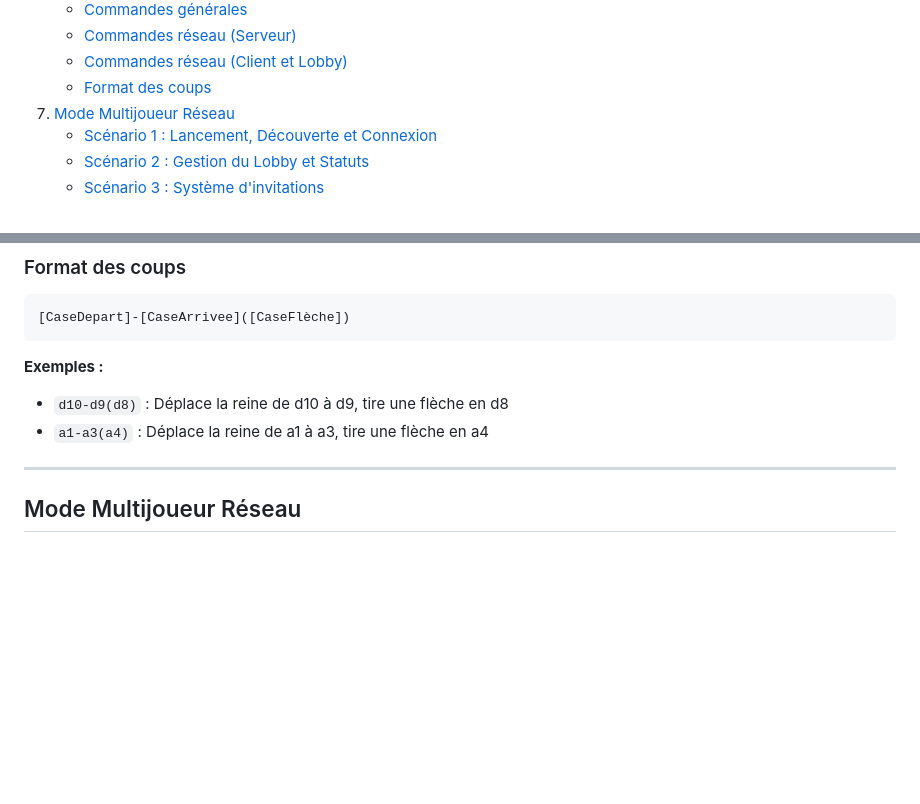
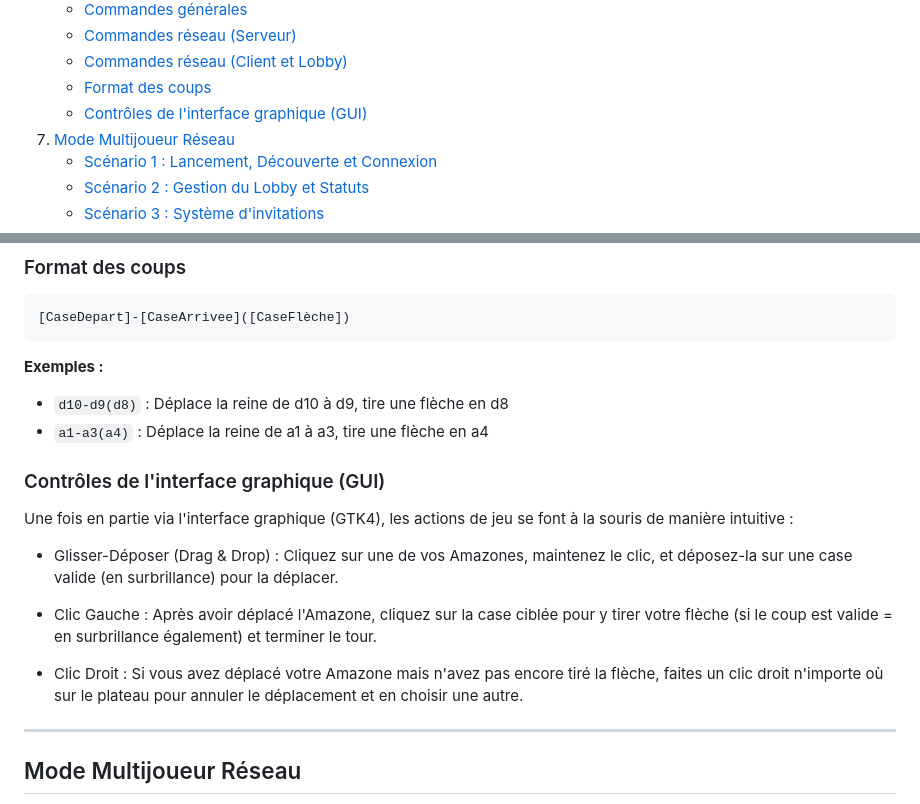
Before and after one commit to YouNes241/Amazons-C, a Markdown page: README.md, 2 parts joined by grey strips. Drawn GitHub-style; blank space fills up the shorter version.

Commit message:
feat: little update in readme for gui

```diff
--- a/README.md
+++ b/README.md
@@ -24,6 +24,7 @@ Une implémentation en C du jeu de plateau "Game of the Amazons" avec support CL
    - [Commandes réseau (Serveur)](#commandes-réseau-serveur)
    - [Commandes réseau (Client et Lobby)](#commandes-réseau-client-et-lobby)
    - [Format des coups](#format-des-coups)
+   - [Contrôles de l'interface graphique (GUI)](#contrôles-de-linterface-graphique-gui)
 7. [Mode Multijoueur Réseau](#-mode-multijoueur-réseau)
    - [Scénario 1 : Lancement, Découverte et Connexion](#scénario-1--lancement-découverte-et-connexion)
    - [Scénario 2 : Gestion du Lobby et Statuts](#scénario-2--gestion-du-lobby-et-statuts)
@@ -343,6 +344,16 @@ pkill amazons
 - `d10-d9(d8)` : Déplace la reine de d10 à d9, tire une flèche en d8
 - `a1-a3(a4)` : Déplace la reine de a1 à a3, tire une flèche en a4
 
+### Contrôles de l'interface graphique (GUI)
+
+Une fois en partie via l'interface graphique (GTK4), les actions de jeu se font à la souris de manière intuitive :
+
+* Glisser-Déposer (Drag & Drop) : Cliquez sur une de vos Amazones, maintenez le clic, et déposez-la sur une case valide (en surbrillance) pour la déplacer.
+
+* Clic Gauche : Après avoir déplacé l'Amazone, cliquez sur la case ciblée pour y tirer votre flèche (si le coup est valide = en surbrillance également) et terminer le tour.
+
+* Clic Droit : Si vous avez déplacé votre Amazone mais n'avez pas encore tiré la flèche, faites un clic droit n'importe où sur le plateau pour annuler le déplacement et en choisir une autre.
+
 ---
 
 ## Mode Multijoueur Réseau
```
